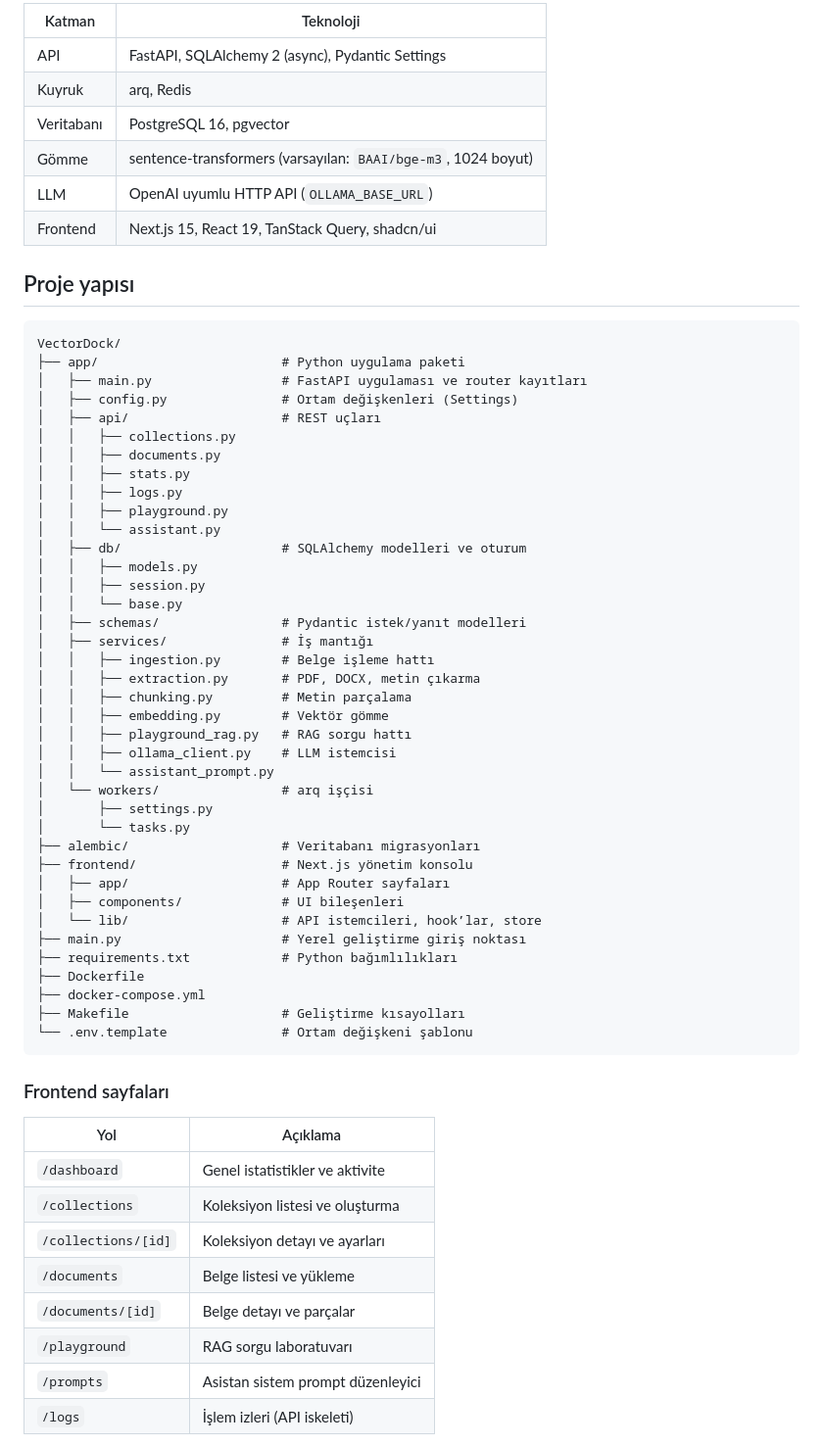
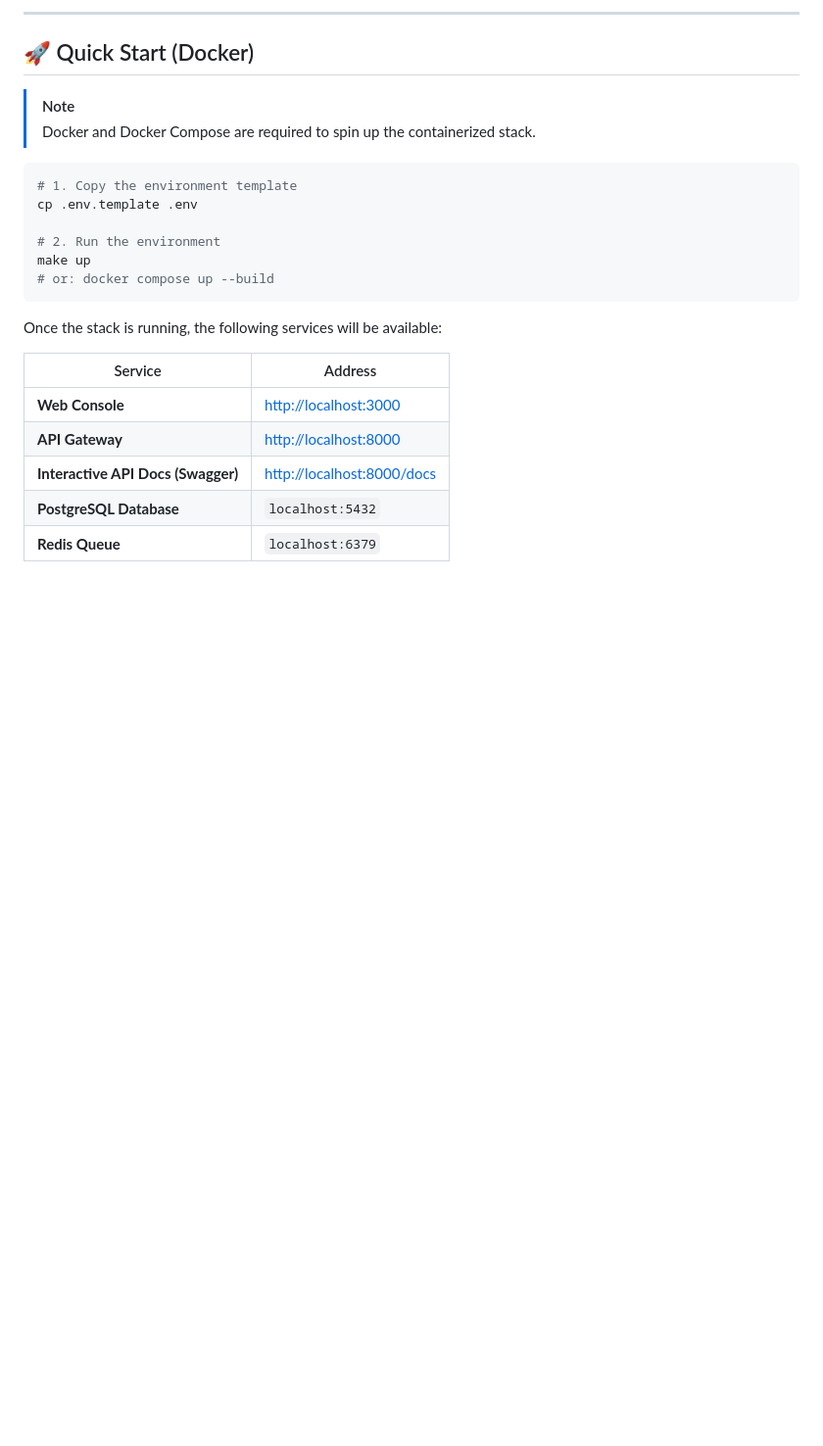
Before and after one commit to susam40/VectorDock, a Markdown page: README.md, the part around one of its changes. Shown at 98% size. Drawn GitHub-style; blank space fills up the shorter version.

Commit message:
chore: update project documentation in README.md and ignore autogenerated cache files

````diff
--- a/README.md
+++ b/README.md
@@ -27,67 +57,27 @@ Kurumsal düzey **RAG** (Retrieval-Augmented Generation) platformu: belge alım
 ```
 
-| Katman | Teknoloji |
-|--------|-----------|
-| API | FastAPI, SQLAlchemy 2 (async), Pydantic Settings |
-| Kuyruk | arq, Redis |
-| Veritabanı | PostgreSQL 16, pgvector |
-| Gömme | sentence-transformers (varsayılan: `BAAI/bge-m3`, 1024 boyut) |
-| LLM | OpenAI uyumlu HTTP API (`OLLAMA_BASE_URL`) |
-| Frontend | Next.js 15, React 19, TanStack Query, shadcn/ui |
+---
 
-## Proje yapısı
+## 🚀 Quick Start (Docker)
+> [!NOTE]
+> Docker and Docker Compose are required to spin up the containerized stack.
 
-```
-VectorDock/
-├── app/                        # Python uygulama paketi
-│   ├── main.py                 # FastAPI uygulaması ve router kayıtları
-│   ├── config.py               # Ortam değişkenleri (Settings)
-│   ├── api/                    # REST uçları
-│   │   ├── collections.py
-│   │   ├── documents.py
-│   │   ├── stats.py
-│   │   ├── logs.py
-│   │   ├── playground.py
-│   │   └── assistant.py
-│   ├── db/                     # SQLAlchemy modelleri ve oturum
-│   │   ├── models.py
-│   │   ├── session.py
-│   │   └── base.py
-│   ├── schemas/                # Pydantic istek/yanıt modelleri
-│   ├── services/               # İş mantığı
-│   │   ├── ingestion.py        # Belge işleme hattı
-│   │   ├── extraction.py       # PDF, DOCX, metin çıkarma
-│   │   ├── chunking.py         # Metin parçalama
-│   │   ├── embedding.py        # Vektör gömme
-│   │   ├── playground_rag.py   # RAG sorgu hattı
-│   │   ├── ollama_client.py    # LLM istemcisi
-│   │   └── assistant_prompt.py
-│   └── workers/                # arq işçisi
-│       ├── settings.py
-│       └── tasks.py
-├── alembic/                    # Veritabanı migrasyonları
-├── frontend/                   # Next.js yönetim konsolu
-│   ├── app/                    # App Router sayfaları
-│   ├── components/             # UI bileşenleri
-│   └── lib/                    # API istemcileri, hook’lar, store
-├── main.py                     # Yerel geliştirme giriş noktası
-├── requirements.txt            # Python bağımlılıkları
-├── Dockerfile
-├── docker-compose.yml
-├── Makefile                    # Geliştirme kısayolları
-└── .env.template               # Ortam değişkeni şablonu
+```bash
+# 1. Copy the environment template
+cp .env.template .env
+
+# 2. Run the environment
+make up
+# or: docker compose up --build
 ```
 
-### Frontend sayfaları
+Once the stack is running, the following services will be available:
 
-| Yol | Açıklama |
-|-----|----------|
-| `/dashboard` | Genel istatistikler ve aktivite |
-| `/collections` | Koleksiyon listesi ve oluşturma |
-| `/collections/[id]` | Koleksiyon detayı ve ayarları |
-| `/documents` | Belge listesi ve yükleme |
-| `/documents/[id]` | Belge detayı ve parçalar |
-| `/playground` | RAG sorgu laboratuvarı |
-| `/prompts` | Asistan sistem prompt düzenleyici |
-| `/logs` | İşlem izleri (API iskeleti) |
+| Service | Address |
+|---------|---------|
+| **Web Console** | [http://localhost:3000](http://localhost:3000) |
+| **API Gateway** | [http://localhost:8000](http://localhost:8000) |
+| **Interactive API Docs (Swagger)** | [http://localhost:8000/docs](http://localhost:8000/docs) |
+| **PostgreSQL Database** | `localhost:5432` |
+| **Redis Queue** | `localhost:6379` |
 
````
Also changed, not shown: other parts of README.md (+152 -140 lines).
